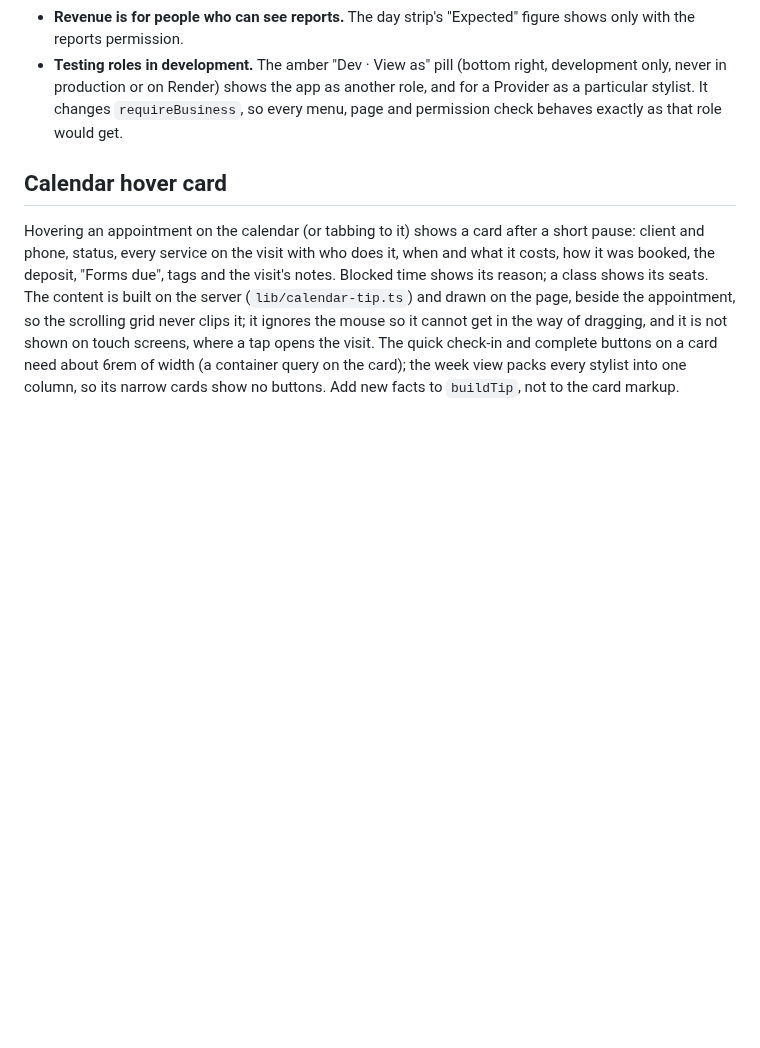
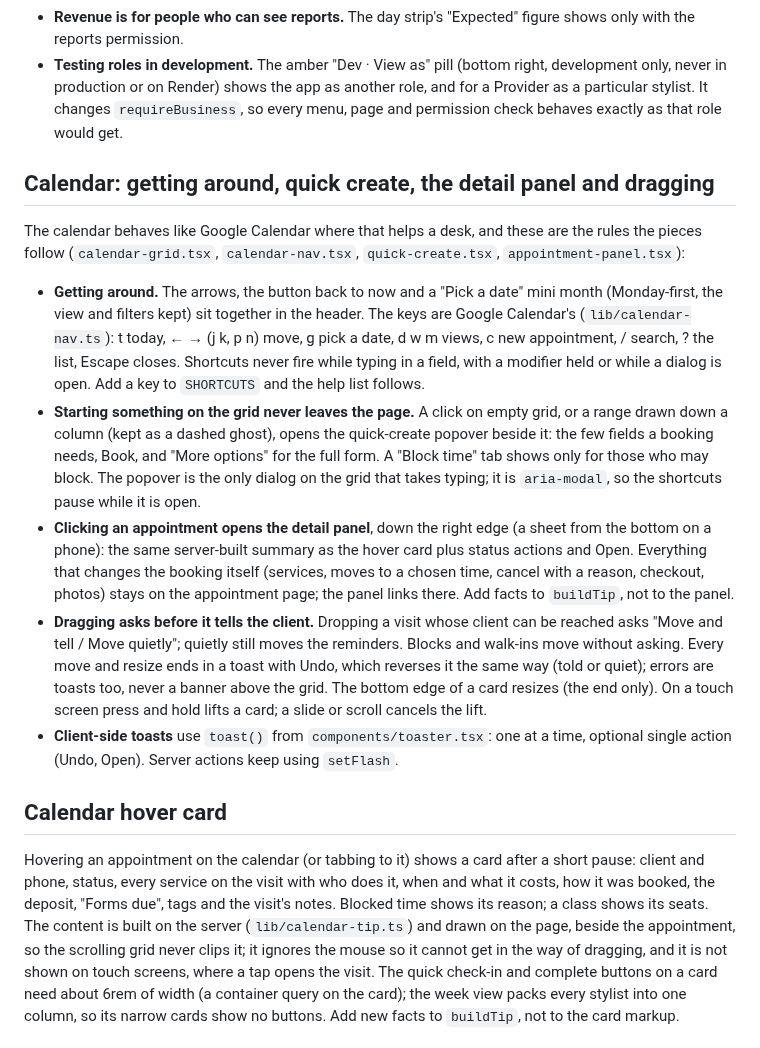
Before and after one commit to feelosophy13/angelicbooking, a Markdown page: DESIGN.md, the part around the change. GitHub-like rendering; blank space fills up the shorter version.

Commit message:
DESIGN.md: the calendar's navigation, quick create, detail panel and drag rules
Co-Authored-By: Claude Fable 5.1 <noreply@anthropic.com>

```diff
--- a/DESIGN.md
+++ b/DESIGN.md
@@ -168,6 +168,30 @@ in the stylist's colour, with a colour legend above the grid and no text, no but
 - **Testing roles in development.** The amber "Dev · View as" pill (bottom right, development only, never in production or on Render) shows the app as another role, and for
   a Provider as a particular stylist. It changes `requireBusiness`, so every menu, page and permission check behaves exactly as that role would get.
 
+## Calendar: getting around, quick create, the detail panel and dragging
+
+The calendar behaves like Google Calendar where that helps a desk, and these are the rules the pieces follow (`calendar-grid.tsx`,
+`calendar-nav.tsx`, `quick-create.tsx`, `appointment-panel.tsx`):
+
+- **Getting around.** The arrows, the button back to now and a "Pick a date" mini month (Monday-first, the view and filters kept) sit
+  together in the header. The keys are Google Calendar's (`lib/calendar-nav.ts`): t today, ← → (j k, p n) move, g pick a date, d w m
+  views, c new appointment, / search, ? the list, Escape closes. Shortcuts never fire while typing in a field, with a modifier held or
+  while a dialog is open. Add a key to `SHORTCUTS` and the help list follows.
+- **Starting something on the grid never leaves the page.** A click on empty grid, or a range drawn down a column (kept as a dashed
+  ghost), opens the quick-create popover beside it: the few fields a booking needs, Book, and "More options" for the full form. A
+  "Block time" tab shows only for those who may block. The popover is the only dialog on the grid that takes typing; it is
+  `aria-modal`, so the shortcuts pause while it is open.
+- **Clicking an appointment opens the detail panel**, down the right edge (a sheet from the bottom on a phone): the same server-built
+  summary as the hover card plus status actions and Open. Everything that changes the booking itself (services, moves to a chosen
+  time, cancel with a reason, checkout, photos) stays on the appointment page; the panel links there. Add facts to `buildTip`, not to
+  the panel.
+- **Dragging asks before it tells the client.** Dropping a visit whose client can be reached asks "Move and tell / Move quietly";
+  quietly still moves the reminders. Blocks and walk-ins move without asking. Every move and resize ends in a toast with Undo, which
+  reverses it the same way (told or quiet); errors are toasts too, never a banner above the grid. The bottom edge of a card resizes
+  (the end only). On a touch screen press and hold lifts a card; a slide or scroll cancels the lift.
+- **Client-side toasts** use `toast()` from `components/toaster.tsx`: one at a time, optional single action (Undo, Open). Server
+  actions keep using `setFlash`.
+
 ## Calendar hover card
 
 Hovering an appointment on the calendar (or tabbing to it) shows a card after a short pause: client and phone, status, every service on the visit with who
```
